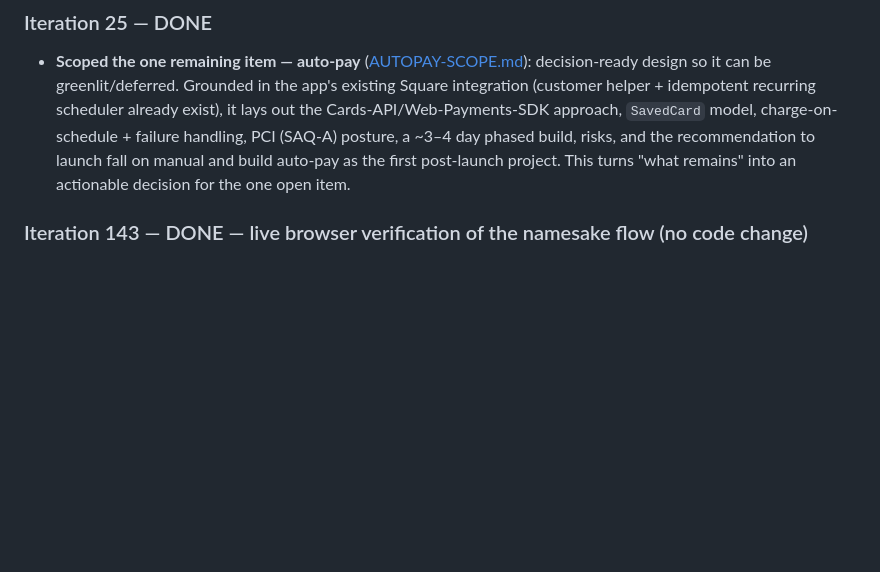
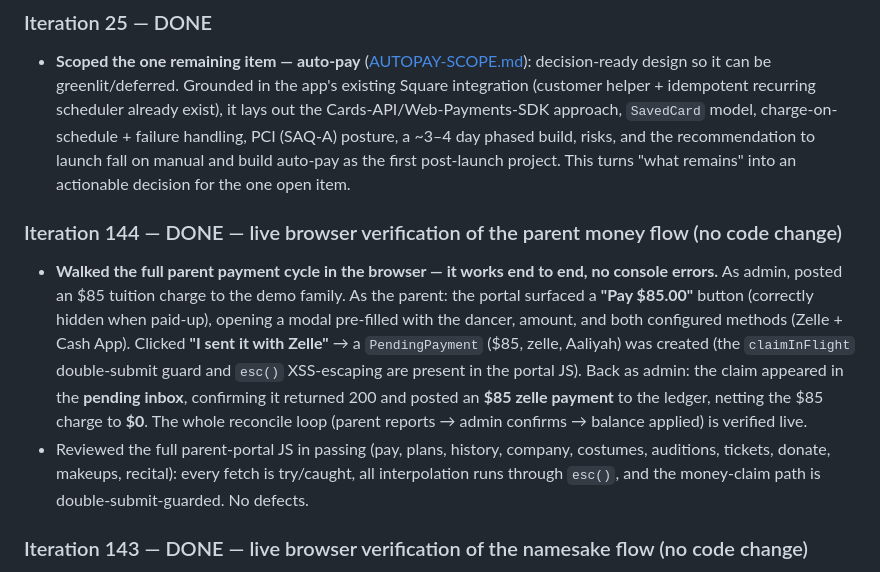
Before and after one commit to thomasphillips3/attenddance-rfid-system, a Markdown page: .claude/qa-audit/ASSESSMENT.md, the part around the change. Drawn GitHub-style; blank space fills up the shorter version.

Commit message:
docs(assessment): record live parent payment-flow verification
Browser-walked the full parent money cycle: charge -> parent "Pay" modal ->
"I sent it with Zelle" creates a pending payment (double-submit guarded) ->
admin pending inbox -> confirm posts an $85 payment and nets the balance to
$0. No console errors. Confirms the core reconcile loop works end to end.

Co-Authored-By: Claude Fable 5 <noreply@anthropic.com>

```diff
--- a/.claude/qa-audit/ASSESSMENT.md
+++ b/.claude/qa-audit/ASSESSMENT.md
@@ -285,6 +285,10 @@ Verdict: **strong parity for daily operations; the one structural gap is automat
 
 ### Iteration 25 — DONE
 - **Scoped the one remaining item — auto-pay** ([AUTOPAY-SCOPE.md](AUTOPAY-SCOPE.md)): decision-ready design so it can be greenlit/deferred. Grounded in the app's existing Square integration (customer helper + idempotent recurring scheduler already exist), it lays out the Cards-API/Web-Payments-SDK approach, `SavedCard` model, charge-on-schedule + failure handling, PCI (SAQ-A) posture, a ~3–4 day phased build, risks, and the recommendation to launch fall on manual and build auto-pay as the first post-launch project. This turns "what remains" into an actionable decision for the one open item.
+
+### Iteration 144 — DONE — live browser verification of the parent money flow (no code change)
+- **Walked the full parent payment cycle in the browser — it works end to end, no console errors.** As admin, posted an $85 tuition charge to the demo family. As the parent: the portal surfaced a **"Pay $85.00"** button (correctly hidden when paid-up), opening a modal pre-filled with the dancer, amount, and both configured methods (Zelle + Cash App). Clicked **"I sent it with Zelle"** → a `PendingPayment` ($85, zelle, Aaliyah) was created (the `claimInFlight` double-submit guard and `esc()` XSS-escaping are present in the portal JS). Back as admin: the claim appeared in the **pending inbox**, confirming it returned 200 and posted an **$85 zelle payment** to the ledger, netting the $85 charge to **$0**. The whole reconcile loop (parent reports → admin confirms → balance applied) is verified live.
+- Reviewed the full parent-portal JS in passing (pay, plans, history, company, costumes, auditions, tickets, donate, makeups, recital): every fetch is try/caught, all interpolation runs through `esc()`, and the money-claim path is double-submit-guarded. No defects.
 
 ### Iteration 143 — DONE — live browser verification of the namesake flow (no code change)
 - **Walked the take-attendance flow in the browser and confirmed the timezone fix under real evening conditions.** The card-based take-attendance page renders cleanly (roster, 8-week history grid, "present today" counter, "Mark Everyone Present"), no console errors. Clicking a dancer's current-week box marked her present and bumped the count 1→2. Crucially, the check-in landed dated **2026-07-05** (studio-local) while the server's UTC clock had already rolled to **2026-07-06** — i.e. ~8:47 PM ET, the exact window where the old `utcnow()` bug would have filed it under tomorrow and dropped it from today's roster. The fix (iters 135–137) is proven end-to-end in the live UI at the vulnerable hour. Dashboard Recent Activity also renders check-in times correctly. No defects.
```
